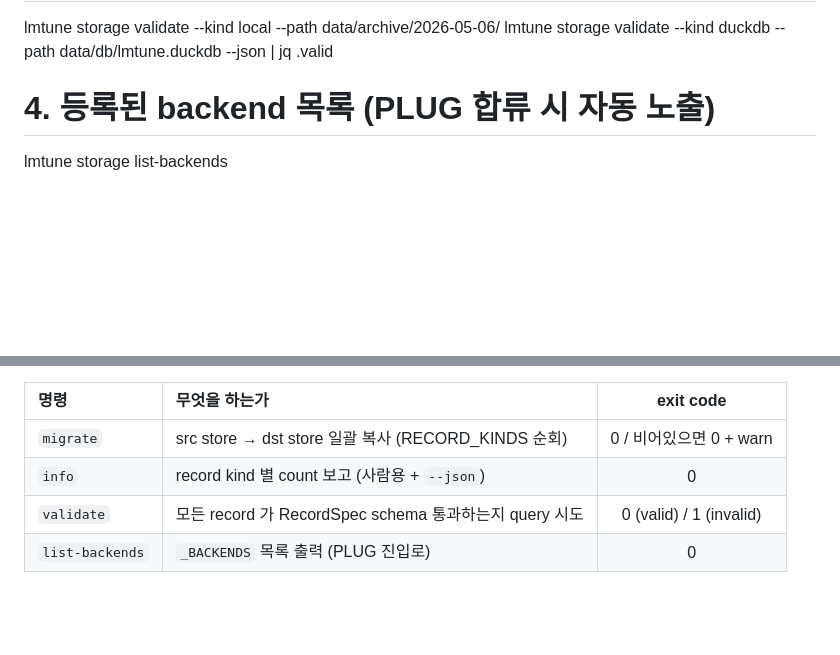
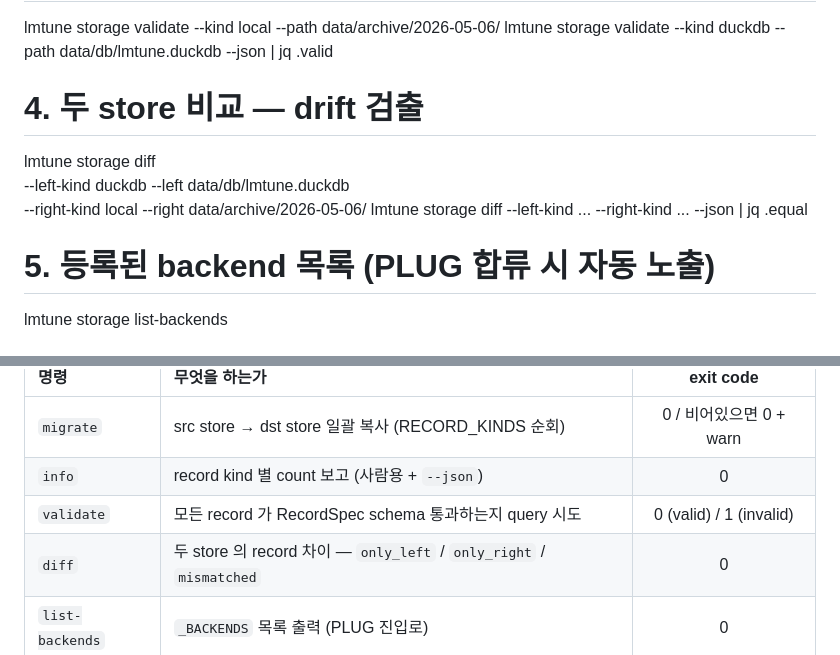
Before and after one commit to JinmooSeok-Dev/lmtune, a Markdown page: README.md, 2 parts joined by grey strips. GitHub-like rendering; blank space fills up the shorter version.

Commit message:
docs: README storage diff 명령 노출 + REFACTOR-PLAN CHANGELOG #67/#68 (#69)
README:
- Storage 운영 도구 섹션에 'diff' 5번째 명령 추가 (예시 + exit code 표)
- 명령 표 4종 → 5종

REFACTOR-PLAN CHANGELOG:
- #67 docs entry (README + CHANGELOG SS-leaf bump)
- #68 SS-diff entry (storage diff 명령)
- '5종 완비' 표현으로 갱신

Co-authored-by: Claude Opus 4.7 (1M context) <noreply@anthropic.com>

```diff
--- a/README.md
+++ b/README.md
@@ -260,7 +260,13 @@ lmtune storage info --kind duckdb --path data/db/lmtune.duckdb --json | jq .tota
 lmtune storage validate --kind local --path data/archive/2026-05-06/
 lmtune storage validate --kind duckdb --path data/db/lmtune.duckdb --json | jq .valid
 
-# 4. 등록된 backend 목록 (PLUG 합류 시 자동 노출)
+# 4. 두 store 비교 — drift 검출
+lmtune storage diff \
+  --left-kind duckdb --left data/db/lmtune.duckdb \
+  --right-kind local --right data/archive/2026-05-06/
+lmtune storage diff --left-kind ... --right-kind ... --json | jq .equal
+
+# 5. 등록된 backend 목록 (PLUG 합류 시 자동 노출)
 lmtune storage list-backends
 
 # 외부 result.json → ArtifactStore mirror 변환 (contracts 도구 — storage 와 별개)
@@ -272,6 +278,7 @@ lmtune contracts records-from-result <result.json> --out <records-dir>
 | `migrate` | src store → dst store 일괄 복사 (RECORD_KINDS 순회) | 0 / 비어있으면 0 + warn |
 | `info` | record kind 별 count 보고 (사람용 + `--json`) | 0 |
 | `validate` | 모든 record 가 RecordSpec schema 통과하는지 query 시도 | 0 (valid) / 1 (invalid) |
+| `diff` | 두 store 의 record 차이 — `only_left` / `only_right` / `mismatched` | 0 |
 | `list-backends` | `_BACKENDS` 목록 출력 (PLUG 진입로) | 0 |
 
 ## User Contract — Inputs & Outputs
```
Also changed, not shown: docs/architecture/REFACTOR-PLAN.md (+3 -1 lines).
